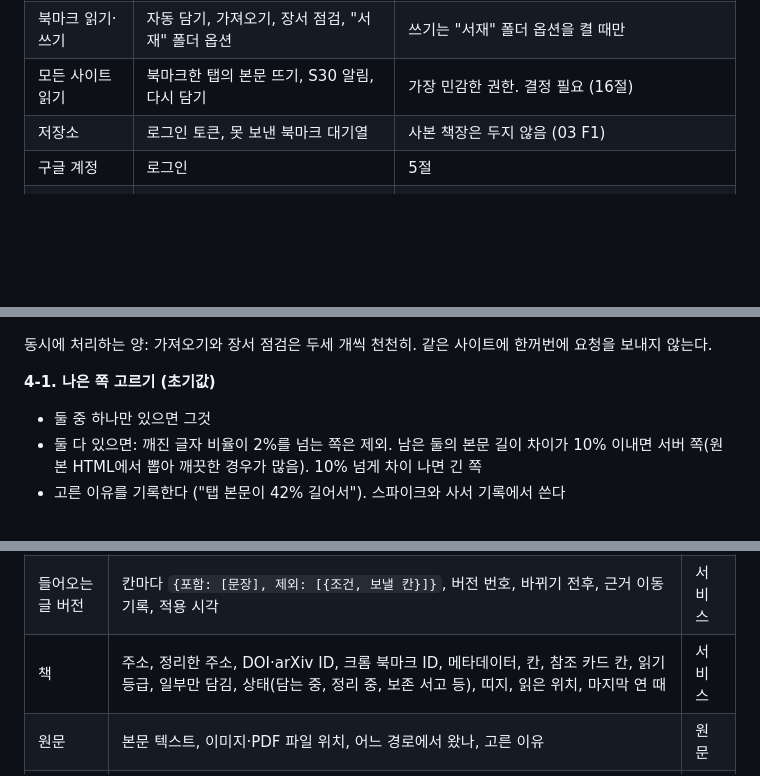
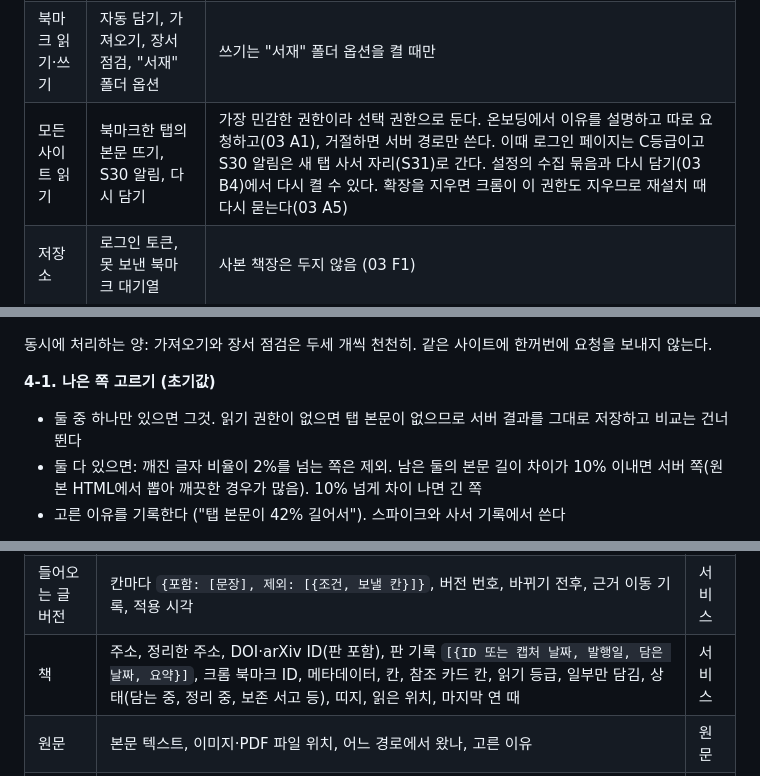
Before and after one commit to daheww-wq/0929, a Markdown page: docs/서재앱_05_기술.md, 3 parts joined by grey strips. GitHub-like rendering; blank space fills up the shorter version.

```diff
--- a/docs/서재앱_05_기술.md
+++ b/docs/서재앱_05_기술.md
@@ -60,7 +60,7 @@
 |---|---|---|
 | 새 탭 바꾸기 | S02 | 켜고 끌 수 없음. 원래 새 탭으로 가려면 확장을 끔 (앱 정보에 안내) |
 | 북마크 읽기·쓰기 | 자동 담기, 가져오기, 장서 점검, "서재" 폴더 옵션 | 쓰기는 "서재" 폴더 옵션을 켤 때만 |
-| 모든 사이트 읽기 | 북마크한 탭의 본문 뜨기, S30 알림, 다시 담기 | 가장 민감한 권한. 결정 필요 (16절) |
+| 모든 사이트 읽기 | 북마크한 탭의 본문 뜨기, S30 알림, 다시 담기 | 가장 민감한 권한이라 선택 권한으로 둔다. 온보딩에서 이유를 설명하고 따로 요청하고(03 A1), 거절하면 서버 경로만 쓴다. 이때 로그인 페이지는 C등급이고 S30 알림은 새 탭 사서 자리(S31)로 간다. 설정의 수집 묶음과 다시 담기(03 B4)에서 다시 켤 수 있다. 확장을 지우면 크롬이 이 권한도 지우므로 재설치 때 다시 묻는다(03 A5) |
 | 저장소 | 로그인 토큰, 못 보낸 북마크 대기열 | 사본 책장은 두지 않음 (03 F1) |
 | 구글 계정 | 로그인 | 5절 |
 | 다운로드 | 내보내기 zip 받기 | |
@@ -90,7 +90,7 @@
 동시에 처리하는 양: 가져오기와 장서 점검은 두세 개씩 천천히. 같은 사이트에 한꺼번에 요청을 보내지 않는다.
 
 **4-1. 나은 쪽 고르기 (초기값)**
-- 둘 중 하나만 있으면 그것
+- 둘 중 하나만 있으면 그것. 읽기 권한이 없으면 탭 본문이 없으므로 서버 결과를 그대로 저장하고 비교는 건너뛴다
 - 둘 다 있으면: 깨진 글자 비율이 2%를 넘는 쪽은 제외. 남은 둘의 본문 길이 차이가 10% 이내면 서버 쪽(원본 HTML에서 뽑아 깨끗한 경우가 많음). 10% 넘게 차이 나면 긴 쪽
 - 고른 이유를 기록한다 ("탭 본문이 42% 길어서"). 스파이크와 사서 기록에서 쓴다
 
@@ -263,7 +264,7 @@ LLM에게 "로그인 페이지 같아?"라고 묻지 않는다. 매번 같은
 | 사이트 목록 | 담지 않는 사이트, 묻지 않고 담는 사이트, 들어온 곳(기본값 / 내가 추가 / 알림에서) | 서비스 |
 | 책장·칸 | 이름, 별칭, 순서, 관리 권한(사서 / 나), 이름표 모양 | 서비스 |
 | 들어오는 글 버전 | 칸마다 `{포함: [문장], 제외: [{조건, 보낼 칸}]}`, 버전 번호, 바뀌기 전후, 근거 이동 기록, 적용 시각 | 서비스 |
-| 책 | 주소, 정리한 주소, DOI·arXiv ID, 크롬 북마크 ID, 메타데이터, 칸, 참조 카드 칸, 읽기 등급, 일부만 담김, 상태(담는 중, 정리 중, 보존 서고 등), 띠지, 읽은 위치, 마지막 연 때 | 서비스 |
+| 책 | 주소, 정리한 주소, DOI·arXiv ID(판 포함), 판 기록 `[{ID 또는 캡처 날짜, 발행일, 담은 날짜, 요약}]`, 크롬 북마크 ID, 메타데이터, 칸, 참조 카드 칸, 읽기 등급, 일부만 담김, 상태(담는 중, 정리 중, 보존 서고 등), 띠지, 읽은 위치, 마지막 연 때 | 서비스 |
 | 원문 | 본문 텍스트, 이미지·PDF 파일 위치, 어느 경로에서 왔나, 고른 이유 | 원문 |
 | 요약 | 버전, 문장별 근거 위치, 내가 고친 요약 여부 | 서비스 |
 | 분류 기록 | 3회 결과, 사용한 들어오는 글 버전, 프롬프트 버전 | 서비스 |
```
Also changed, not shown: other parts of docs/서재앱_05_기술.md (+5 -6 lines), CLAUDE.md (+1 -1 lines), 인수인계.md (+11 -2 lines).
